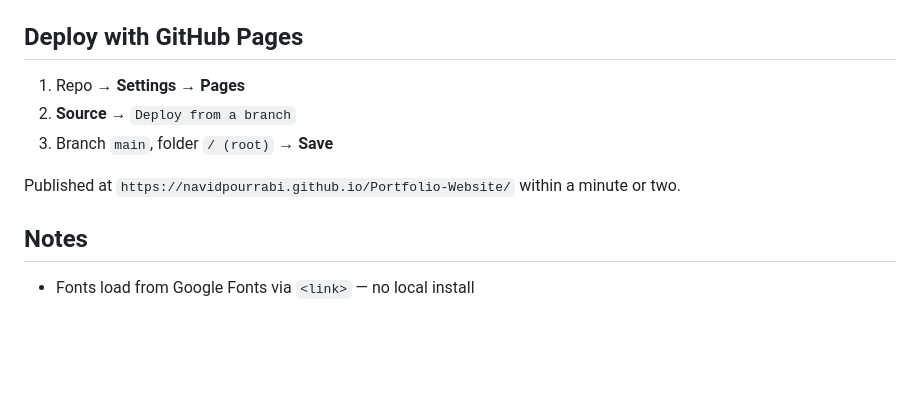
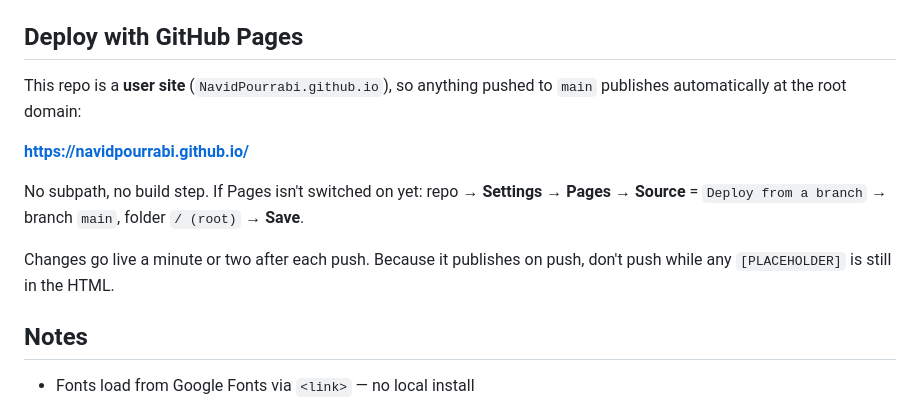
Before and after one commit to NavidPourrabi/NavidPourrabi.github.io, a Markdown page: README.md, the part around the change. Rendered like a GitHub page; blank space fills up the shorter version.

Commit message:
Point README deploy notes at the user-site root URL
Co-Authored-By: Claude Opus 5 <noreply@anthropic.com>

```diff
--- a/README.md
+++ b/README.md
@@ -63,11 +63,16 @@ Then open `http://localhost:8000`.
 
 ## Deploy with GitHub Pages
 
-1. Repo → **Settings → Pages**
-2. **Source** → `Deploy from a branch`
-3. Branch `main`, folder `/ (root)` → **Save**
+This repo is a **user site** (`NavidPourrabi.github.io`), so anything pushed to `main`
+publishes automatically at the root domain:
 
-Published at `https://navidpourrabi.github.io/Portfolio-Website/` within a minute or two.
+**https://navidpourrabi.github.io/**
+
+No subpath, no build step. If Pages isn't switched on yet: repo → **Settings → Pages**
+→ **Source** = `Deploy from a branch` → branch `main`, folder `/ (root)` → **Save**.
+
+Changes go live a minute or two after each push. Because it publishes on push, don't
+push while any `[PLACEHOLDER]` is still in the HTML.
 
 ## Notes
 
```
